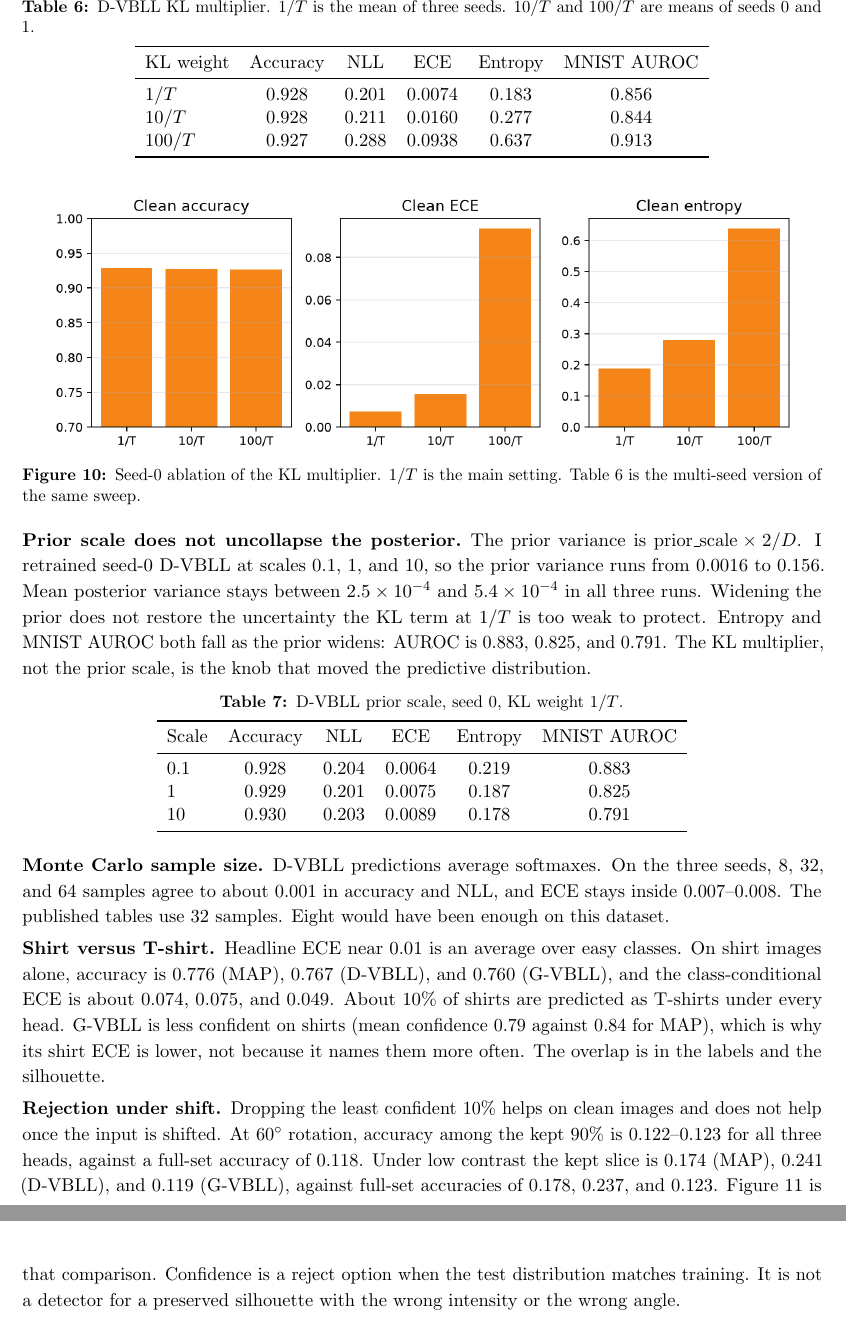
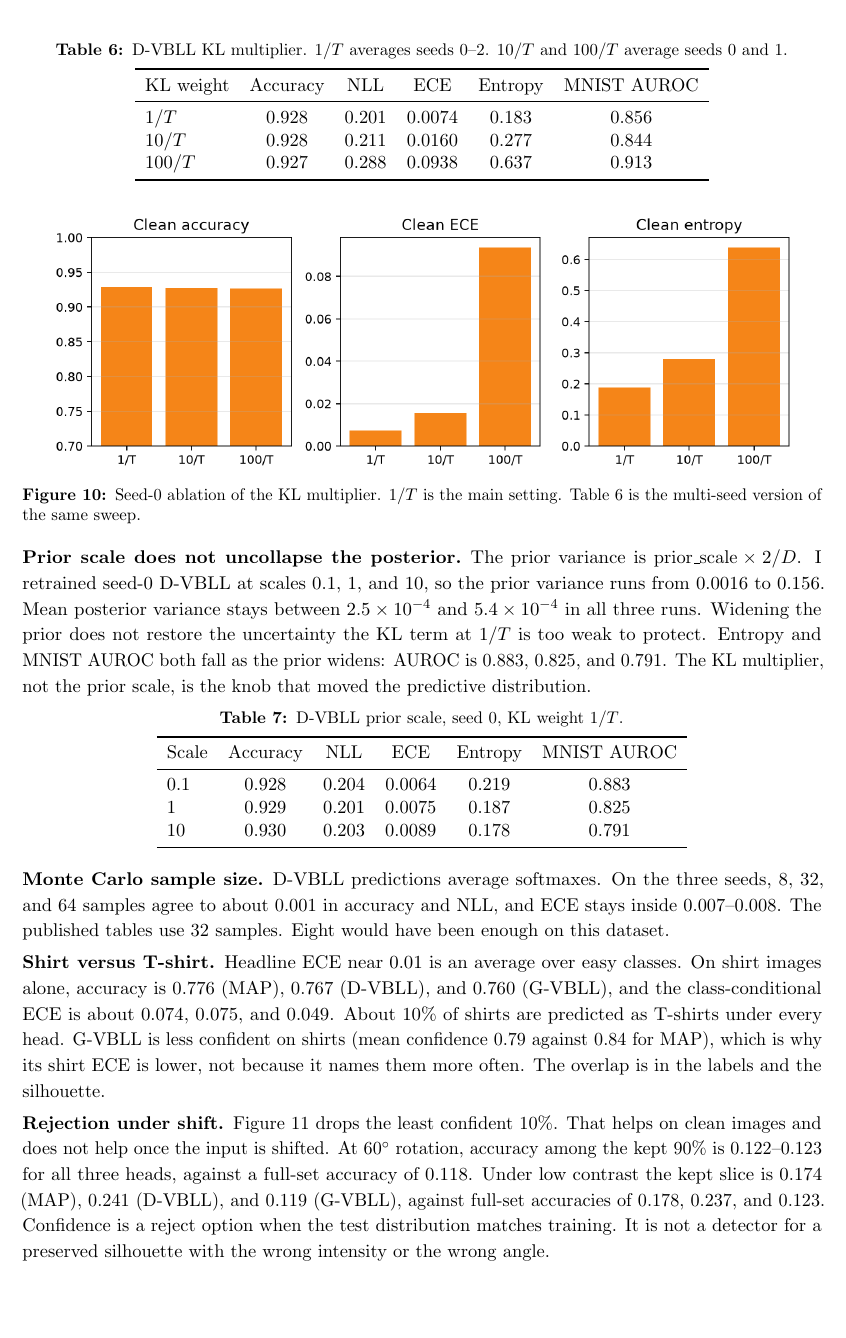
Before and after one commit to AngusJai/CISC3024-AI-Assignment2, a LaTeX paper (report.tex): two parts of pages 11 and 12 of 13 before the commit and part of page 11 of 13 after it, the two joined at a grey line, cut so that both start at the same text, the shorter picture padded with empty space. Compiled offline with pdfLaTeX.

Commit message:
Keep split headings, captions, and figure references on one page.
The candidate list, the second instruction, and the KL-table caption no longer break in the middle of a line.

Co-authored-by: Cursor <cursoragent@cursor.com>

```diff
--- a/report.tex
+++ b/report.tex
@@ -489,7 +491,7 @@ The KL term is alive. A moderate increase does not buy out-of-distribution detec
 
 \begin{table}[H]
 \centering
-\caption{D-VBLL KL multiplier. $1/T$ is the mean of three seeds. $10/T$ and $100/T$ are means of seeds 0 and 1.}
+\caption{D-VBLL KL multiplier. $1/T$ averages seeds 0--2. $10/T$ and $100/T$ average seeds 0 and 1.}
 \label{tab:kl}
 \begin{tabular}{lccccc}
 \toprule
@@ -545,10 +547,10 @@ G-VBLL is less confident on shirts (mean confidence $0.79$ against $0.84$ for MA
 The overlap is in the labels and the silhouette.
 
 \paragraph{Rejection under shift}
-Dropping the least confident $10\%$ helps on clean images and does not help once the input is shifted.
+Figure~\ref{fig:sel} drops the least confident $10\%$.
+That helps on clean images and does not help once the input is shifted.
 At $60^{\circ}$ rotation, accuracy among the kept $90\%$ is $0.122$--$0.123$ for all three heads, against a full-set accuracy of $0.118$.
 Under low contrast the kept slice is $0.174$ (MAP), $0.241$ (D-VBLL), and $0.119$ (G-VBLL), against full-set accuracies of $0.178$, $0.237$, and $0.123$.
-Figure~\ref{fig:sel} is that comparison.
 Confidence is a reject option when the test distribution matches training. It is not a detector for a preserved silhouette with the wrong intensity or the wrong angle.
 
 \begin{figure}[H]
```
Also changed, not shown: AIAssignment2_Report.pdf, report.tex (4 more changed lines).
